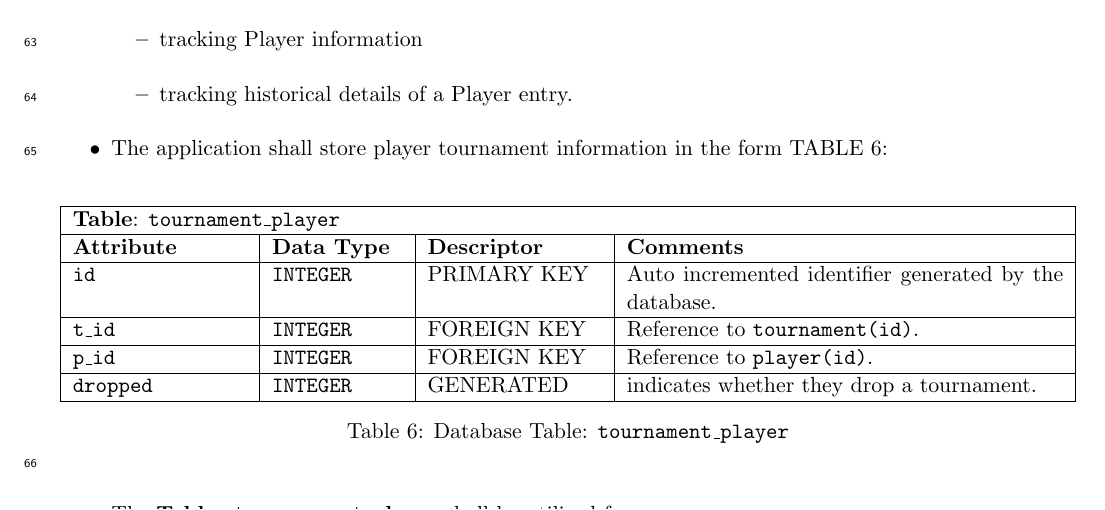
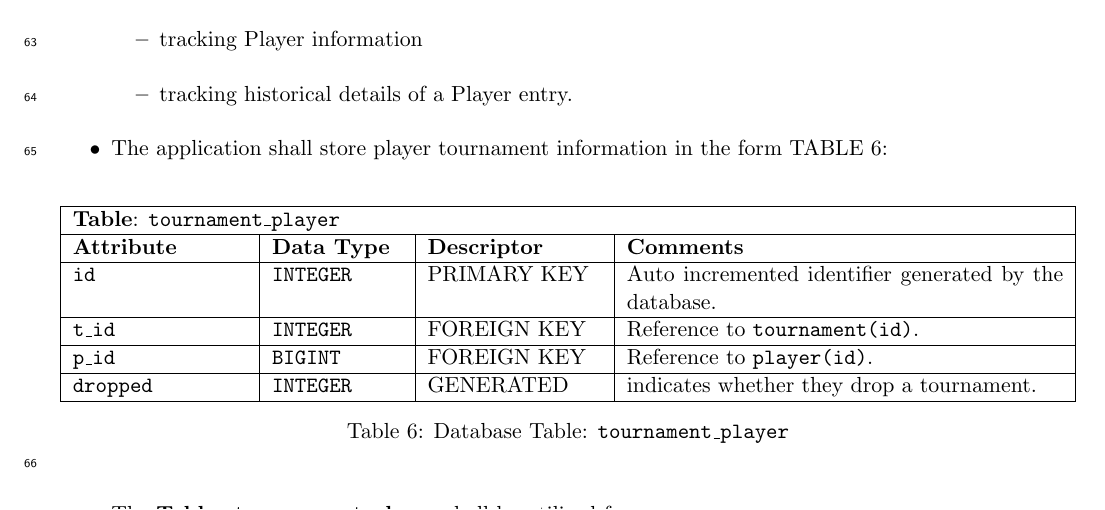
Before and after one commit to marthinwurer/TournamentRecorder, a LaTeX document (docs/Phase2.tex): part of page 9 of 14, cut so that both start at the same text. Compiled offline with pdfLaTeX.

Commit message:
another fix

```diff
--- a/docs/Phase2.tex
+++ b/docs/Phase2.tex
@@ -275,7 +275,7 @@
             \hline
             \texttt{t\_id} & \texttt{INTEGER} & FOREIGN KEY & Reference to \texttt{tournament(id)}.\\
             \hline
-            \texttt{p\_id} & \texttt{INTEGER} & FOREIGN KEY & Reference to \texttt{player(id)}.\\
+            \texttt{p\_id} & \texttt{BIGINT} & FOREIGN KEY & Reference to \texttt{player(id)}.\\
             \hline
             \texttt{dropped} & \texttt{INTEGER} & GENERATED & indicates whether they drop a tournament.\\
             \hline
```
